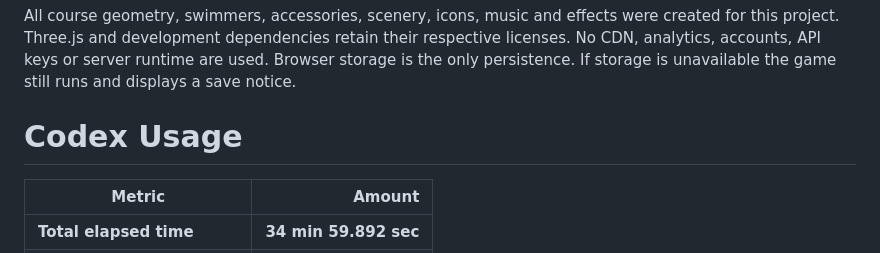
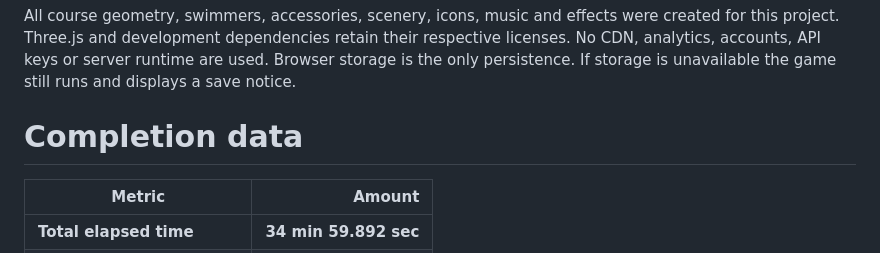
Before and after one commit to KJLKurt/waterslide-game-astra, a Markdown page: README.md, the part around the change. Drawn GitHub-style.

Commit message:
Update section header from 'Codex Usage' to 'Completion data'

```diff
--- a/README.md
+++ b/README.md
@@ -79,7 +79,7 @@ The web-game skill's action client is included unchanged at `scripts/web_game_pl
 
 All course geometry, swimmers, accessories, scenery, icons, music and effects were created for this project. Three.js and development dependencies retain their respective licenses. No CDN, analytics, accounts, API keys or server runtime are used. Browser storage is the only persistence. If storage is unavailable the game still runs and displays a save notice.
 
-# Codex Usage
+# Completion data
 | Metric | Amount |
 |---|---:|
 | **Total elapsed time** | **34 min 59.892 sec** |
```
